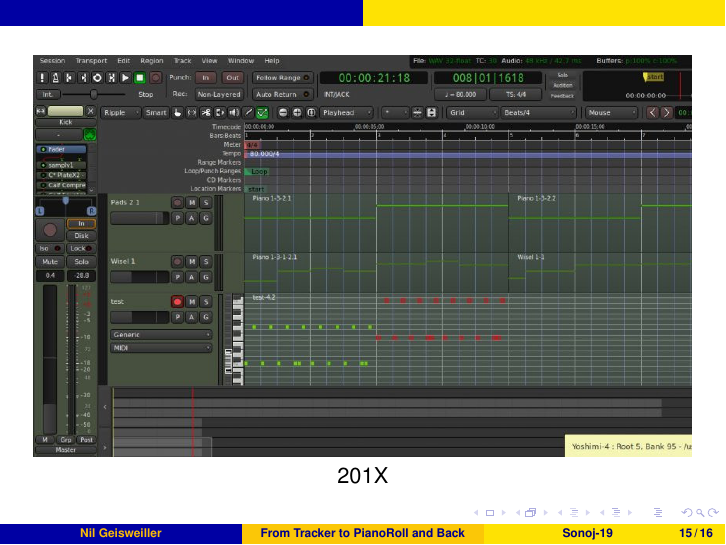
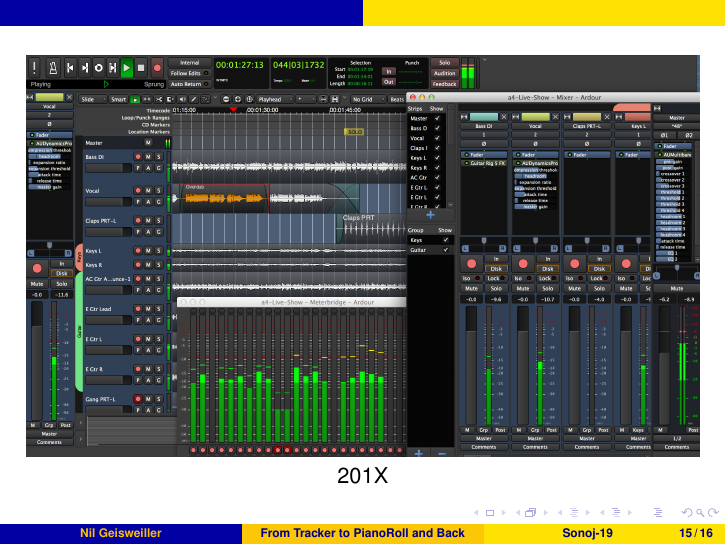
Before and after one commit to ngeiswei/presentations, LaTeX slides (2019/Sonoj/FromTrackerToPianoRollAndBack.tex): page 15 of 16. Compiled offline with pdfLaTeX.

Commit message:
Some minor updates

```diff
--- a/2019/Sonoj/FromTrackerToPianoRollAndBack.tex
+++ b/2019/Sonoj/FromTrackerToPianoRollAndBack.tex
@@ -141,7 +141,7 @@
 
 \begin{frame}
   \begin{center}
-    \includegraphics[scale=1.62]{images/Screenshot-from-2017-08-01-17-44-03-1024x515-resized.jpg}\\
+    \includegraphics[scale=0.234]{images/retina_no_plugs2.png}\\
     201X
   \end{center}
 \end{frame}
```
Also changed, not shown: 2019/Sonoj/FromTrackerToPianoRollAndBack.pdf.
